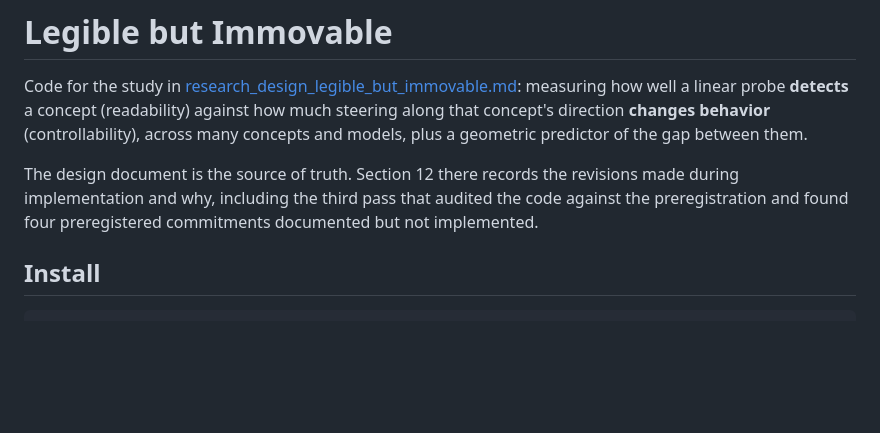
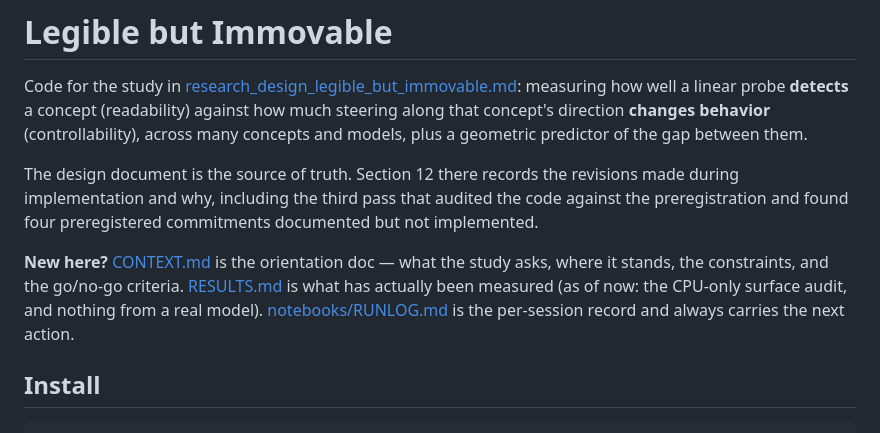
Before and after one commit to ArnavLifelessCoder/ICLR-LBI-shi-ok, a Markdown page: README.md, the part around the change. Rendered like a GitHub page; blank space fills up the shorter version.

```diff
--- a/README.md
+++ b/README.md
@@ -9,6 +9,13 @@ The design document is the source of truth. Section 12 there records the revisio
 made during implementation and why, including the third pass that audited the
 code against the preregistration and found four preregistered commitments
 documented but not implemented.
+
+**New here?** [CONTEXT.md](CONTEXT.md) is the orientation doc — what the study
+asks, where it stands, the constraints, and the go/no-go criteria.
+[RESULTS.md](RESULTS.md) is what has actually been measured (as of now: the
+CPU-only surface audit, and nothing from a real model).
+[notebooks/RUNLOG.md](notebooks/RUNLOG.md) is the per-session record and always
+carries the next action.
 
 ## Install
 
```
Also changed, not shown: CONTEXT.md (added, +92 -0 lines), RESULTS.md (added, +88 -0 lines).
